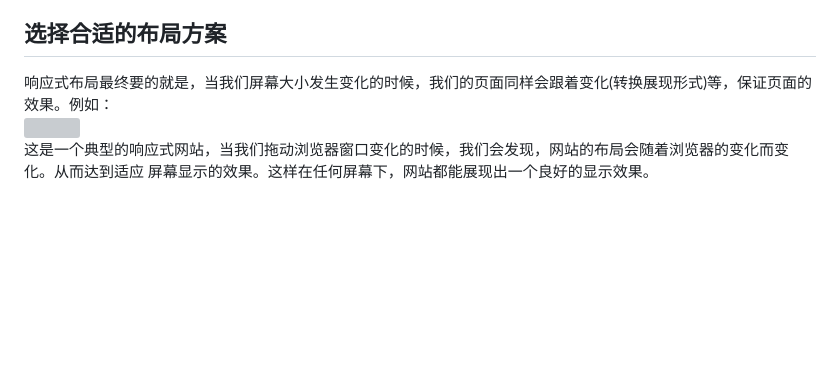
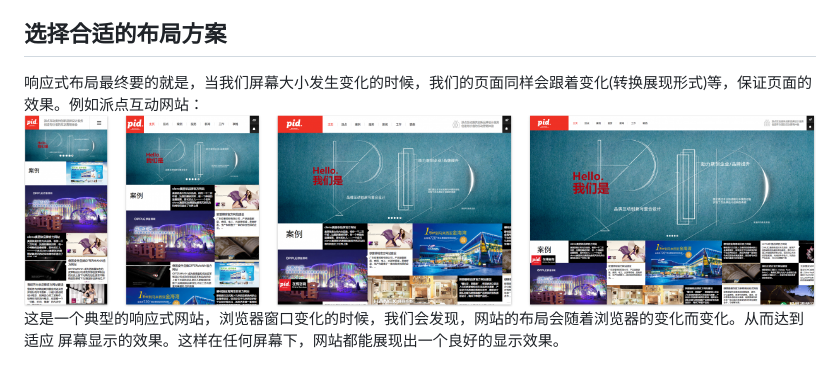
Before and after one commit to SIPC115/Poplar, a Markdown page: CSS/css12.md, the part around the change. Drawn GitHub-style; pictures changed too: image/css10-3.png (added); blank space fills up the shorter version; grey boxes are pictures that could not be loaded.

Commit message:
update css12-test

```diff
--- a/CSS/css12.md
+++ b/CSS/css12.md
@@ -26,7 +26,7 @@
 在`<head>`标签里加入上面的`<meta>`标签
 
 ## 选择合适的布局方案
-响应式布局最终要的就是，当我们屏幕大小发生变化的时候，我们的页面同样会跟着变化(转换展现形式)等，保证页面的效果。例如：
-![](/image/cssEx-2.gif)
-这是一个典型的响应式网站，当我们拖动浏览器窗口变化的时候，我们会发现，网站的布局会随着浏览器的变化而变化。从而达到适应
+响应式布局最终要的就是，当我们屏幕大小发生变化的时候，我们的页面同样会跟着变化(转换展现形式)等，保证页面的效果。例如派点互动网站：
+![](/image/css10-3.png)
+这是一个典型的响应式网站，浏览器窗口变化的时候，我们会发现，网站的布局会随着浏览器的变化而变化。从而达到适应
 屏幕显示的效果。这样在任何屏幕下，网站都能展现出一个良好的显示效果。
```
